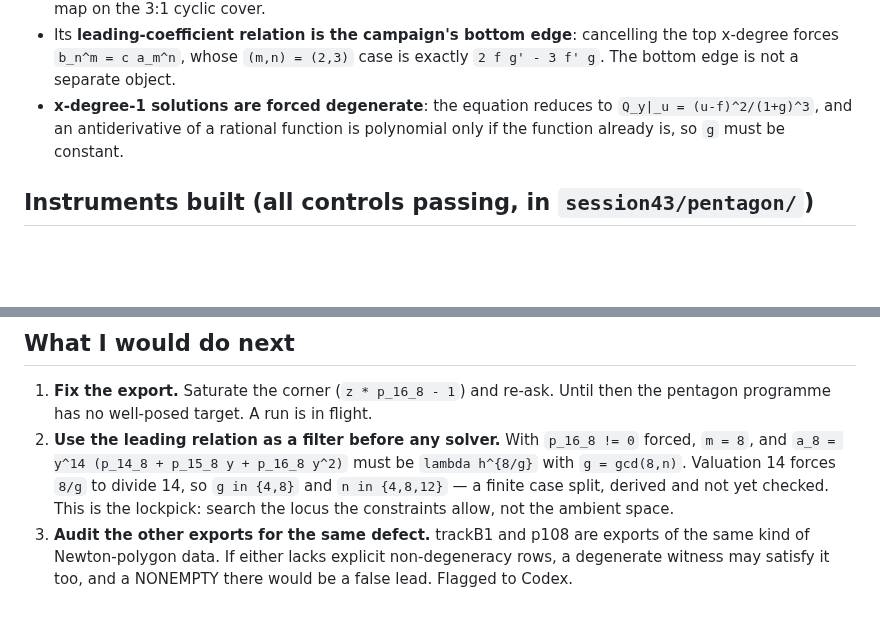
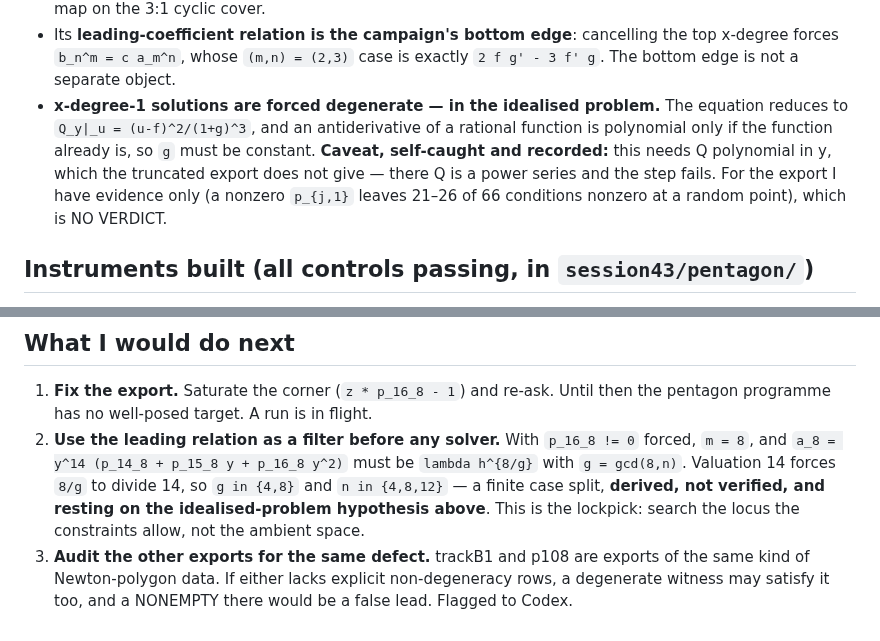
Before and after one commit to git-df-scott/jacobian_planar, a Markdown page: session43/MORNING.md, 2 parts joined by grey strips. Rendered like a GitHub page; blank space fills up the shorter version.

Commit message:
Propagate the STRUCTURE.md scope correction into the morning summary
Co-Authored-By: Claude Opus 5 <noreply@anthropic.com>
Claude-Session: https://claude.ai/code/session_01BW6gYhcgeZvmzjNwjWGmXY

```diff
--- a/session43/MORNING.md
+++ b/session43/MORNING.md
@@ -70,9 +70,13 @@ and verified numerically at all 12 computed orders:
 - Its **leading-coefficient relation is the campaign's bottom edge**: cancelling
   the top x-degree forces `b_n^m = c a_m^n`, whose `(m,n) = (2,3)` case is
   exactly `2 f g' - 3 f' g`.  The bottom edge is not a separate object.
-- **x-degree-1 solutions are forced degenerate**: the equation reduces to
-  `Q_y|_u = (u-f)^2/(1+g)^3`, and an antiderivative of a rational function is
-  polynomial only if the function already is, so `g` must be constant.
+- **x-degree-1 solutions are forced degenerate — in the idealised problem.**
+  The equation reduces to `Q_y|_u = (u-f)^2/(1+g)^3`, and an antiderivative of a
+  rational function is polynomial only if the function already is, so `g` must be
+  constant.  **Caveat, self-caught and recorded:** this needs Q polynomial in y,
+  which the truncated export does not give — there Q is a power series and the
+  step fails.  For the export I have evidence only (a nonzero `p_{j,1}` leaves
+  21–26 of 66 conditions nonzero at a random point), which is NO VERDICT.
 
 ## Instruments built (all controls passing, in `session43/pentagon/`)
 
@@ -124,9 +128,9 @@ and verified numerically at all 12 computed orders:
 2. **Use the leading relation as a filter before any solver.**  With `p_16_8 != 0`
    forced, `m = 8`, and `a_8 = y^14 (p_14_8 + p_15_8 y + p_16_8 y^2)` must be
    `lambda h^{8/g}` with `g = gcd(8,n)`.  Valuation 14 forces `8/g` to divide 14,
-   so `g in {4,8}` and `n in {4,8,12}` — a finite case split, derived and not yet
-   checked.  This is the lockpick: search the locus the constraints allow, not
-   the ambient space.
+   so `g in {4,8}` and `n in {4,8,12}` — a finite case split, **derived, not
+   verified, and resting on the idealised-problem hypothesis above**.  This is
+   the lockpick: search the locus the constraints allow, not the ambient space.
 3. **Audit the other exports for the same defect.**  trackB1 and p108 are exports
    of the same kind of Newton-polygon data.  If either lacks explicit
    non-degeneracy rows, a degenerate witness may satisfy it too, and a NONEMPTY
```
